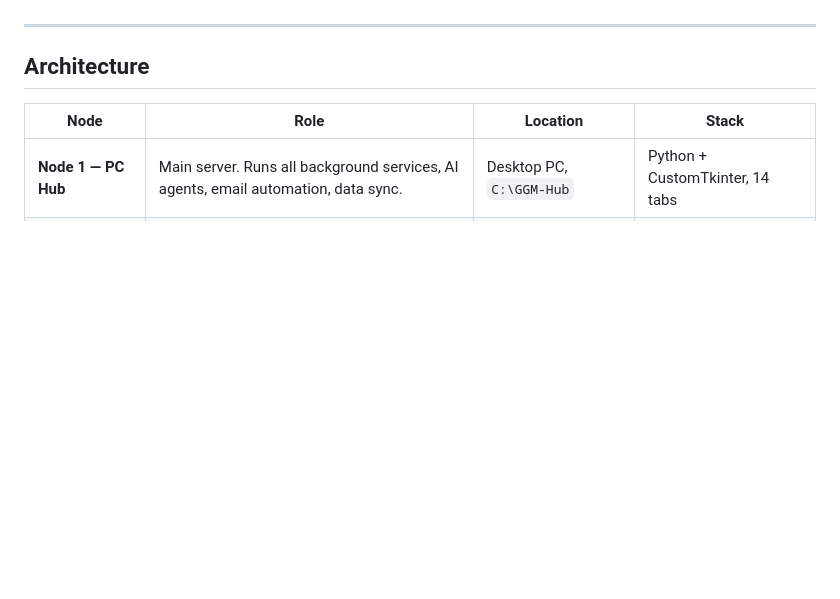
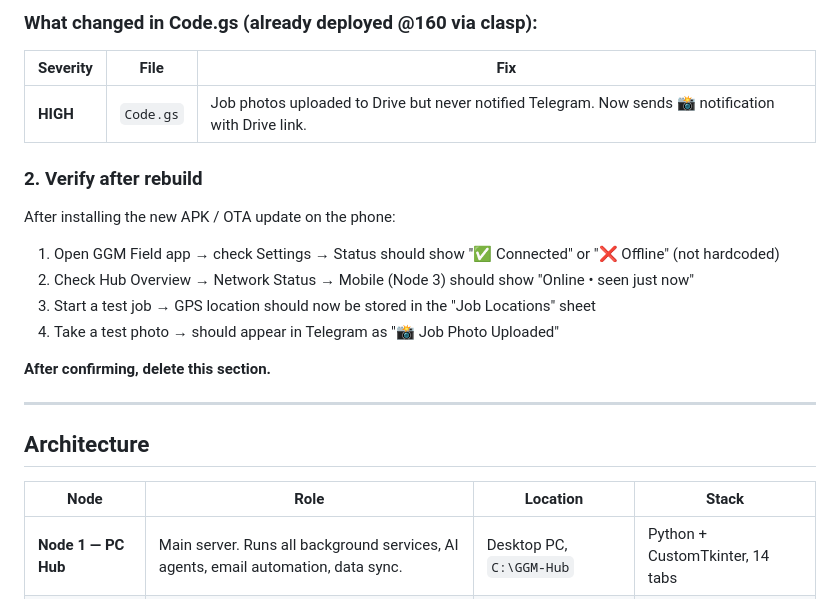
Before and after one commit to christophergardner-star/gardnersgm-website, a Markdown page: README.md, the part around one of its changes. Drawn GitHub-style; blank space fills up the shorter version.

```diff
--- a/README.md
+++ b/README.md
@@ -53,3 +69,18 @@ The new `unsubscribe.html` page was added to the repo root. Confirm it's accessi
+### What changed in Code.gs (already deployed @160 via clasp):
+
+| Severity | File | Fix |
+|----------|------|-----|
+| **HIGH** | `Code.gs` | Job photos uploaded to Drive but never notified Telegram. Now sends 📸 notification with Drive link. |
+
+### 2. Verify after rebuild
+
+After installing the new APK / OTA update on the phone:
+1. Open GGM Field app → check Settings → Status should show "✅ Connected" or "❌ Offline" (not hardcoded)
+2. Check Hub Overview → Network Status → Mobile (Node 3) should show "Online • seen just now"
+3. Start a test job → GPS location should now be stored in the "Job Locations" sheet
+4. Take a test photo → should appear in Telegram as "📸 Job Photo Uploaded"
+
+**After confirming, delete this section.**
 
 ---
 
```
Also changed, not shown: other parts of README.md (+43 -27 lines).
